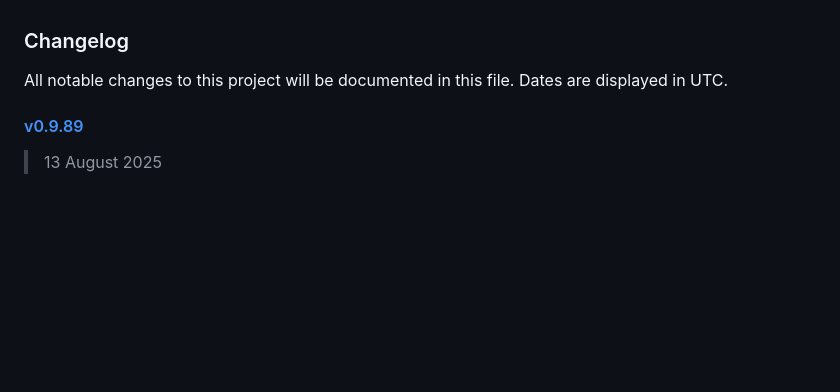
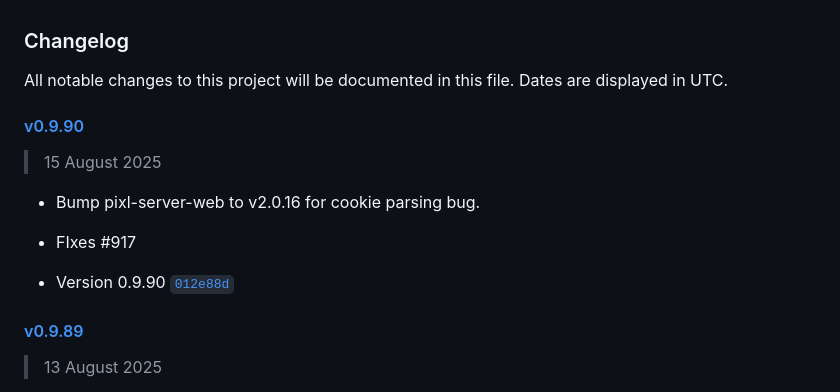
Before and after one commit to jhuckaby/Cronicle, a Markdown page: CHANGELOG.md, the part around the change. Rendered like a GitHub page; blank space fills up the shorter version.

Commit message:
Update CHANGELOG.

```diff
--- a/CHANGELOG.md
+++ b/CHANGELOG.md
@@ -1,6 +1,15 @@
 ### Changelog
 
 All notable changes to this project will be documented in this file. Dates are displayed in UTC.
+
+#### [v0.9.90](https://github.com/jhuckaby/Cronicle/compare/v0.9.89...v0.9.90)
+
+> 15 August 2025
+
+- Bump pixl-server-web to v2.0.16 for cookie parsing bug.
+- FIxes #917
+
+- Version 0.9.90 [`012e88d`](https://github.com/jhuckaby/Cronicle/commit/012e88db8b83cb976a8dc7438799a5642f91f2f8)
 
 #### [v0.9.89](https://github.com/jhuckaby/Cronicle/compare/v0.9.88...v0.9.89)
 
```
